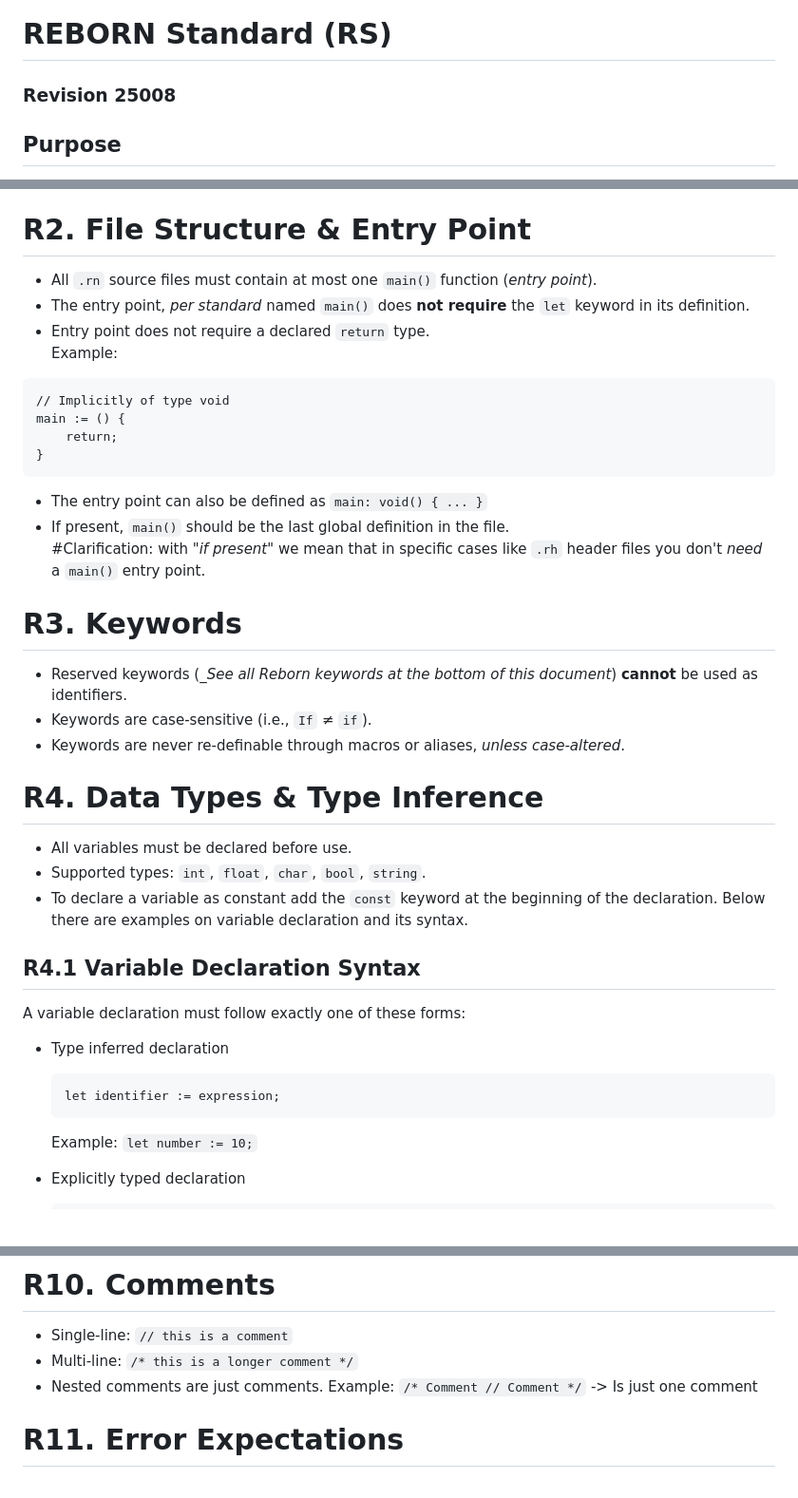
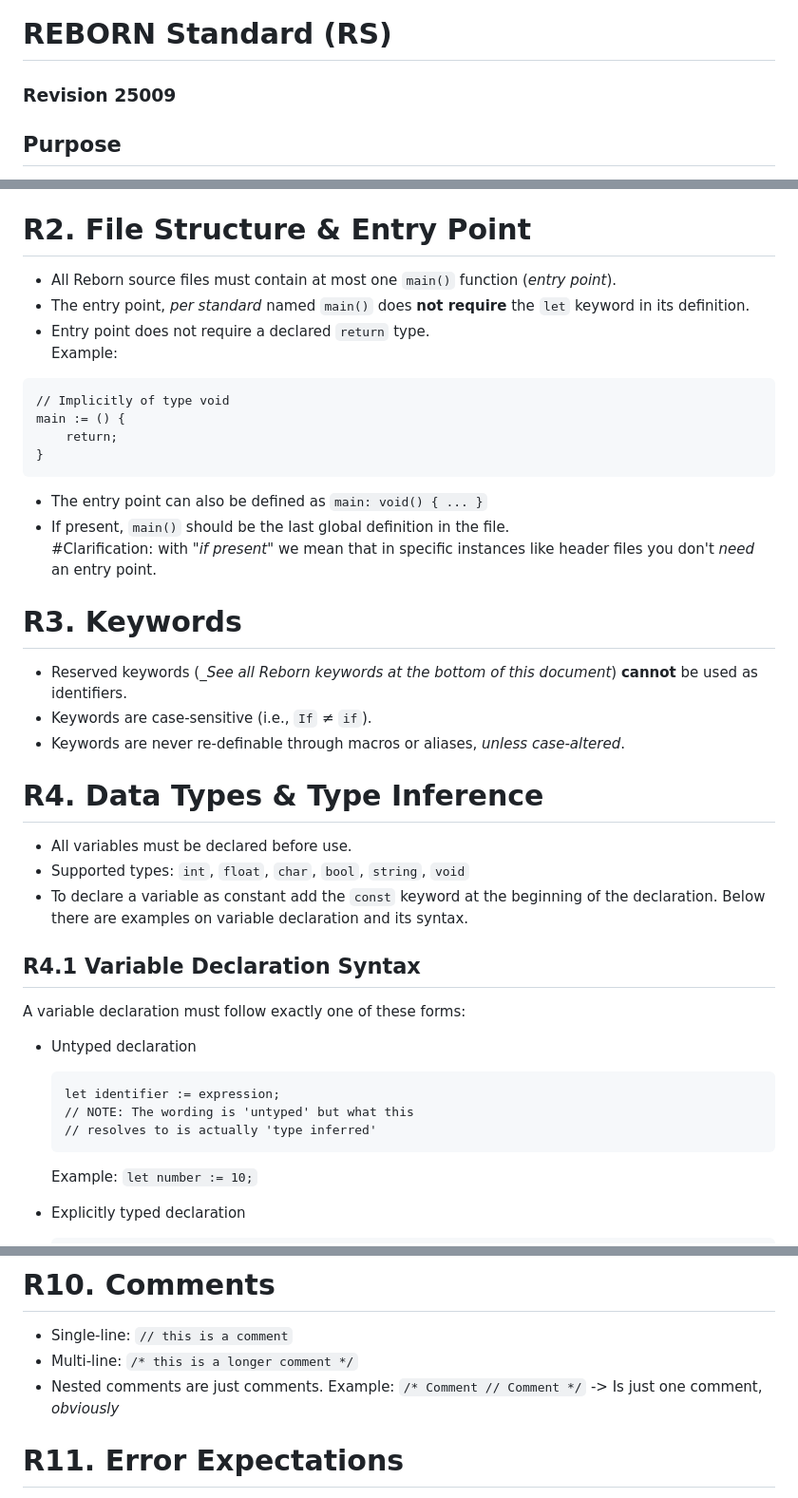
Before and after one commit to REBORN-lang/REBORN-lang.github.io, a Markdown page: documents/standard/RebornStandard.md, 3 parts joined by grey strips. Shown at 95% size. Rendered like a GitHub page.

Commit message:
RS: Revision 25009
Signed-off-by: czjstmax <jstmaxlol@disroot.org>

````diff
--- a/documents/standard/RebornStandard.md
+++ b/documents/standard/RebornStandard.md
@@ -1,5 +1,5 @@
 # REBORN Standard (RS)
-### Revision 25008
+### Revision 25009
 
 ## Purpose
 The **REBORN Standard** exists to define how **REBORN** source code **must** be written and interpreted. \
@@ -52,7 +52,7 @@ Formatting **rules** and Styling _recommendations_:
 - **Function body must have at least one `return` statement (unless the function is explicitly declared as `void`).**
 
 # R2. File Structure & Entry Point
-- All `.rn` source files must contain at most one `main()` function (_entry point_).
+- All Reborn source files must contain at most one `main()` function (_entry point_).
 - The entry point, _per standard_ named `main()` does **not require** the `let` keyword in its definition.
 - Entry point does not require a declared `return` type. \
 Example:
@@ -64,7 +64,7 @@ main := () {
 ```
 - The entry point can also be defined as `main: void() { ... }`
 - If present, `main()` should be the last global definition in the file. \
-\#Clarification: with _"if present"_ we mean that in specific cases like `.rh` header files you don't _need_ a `main()` entry point.
+\#Clarification: with _"if present"_ we mean that in specific instances like header files you don't _need_ an entry point.
 
 # R3. Keywords
 - Reserved keywords (__See all Reborn keywords at the bottom of this document_) **cannot** be used as identifiers.
@@ -73,15 +73,17 @@ main := () {
 
 # R4. Data Types & Type Inference
 - All variables must be declared before use.
-- Supported types: `int`, `float`, `char`, `bool`, `string`.
+- Supported types: `int`, `float`, `char`, `bool`, `string`, `void`
 - To declare a variable as constant add the `const` keyword at the beginning of the declaration.
 Below there are examples on variable declaration and its syntax.
 
 ## R4.1 Variable Declaration Syntax
 A variable declaration must follow exactly one of these forms:
-- Type inferred declaration
+- Untyped declaration
   ```
   let identifier := expression;
+  // NOTE: The wording is 'untyped' but what this
+  // resolves to is actually 'type inferred'
   ```
   Example: `let number := 10;`
 
@@ -223,7 +225,7 @@ Note: The first iteration of the **RSL** reimplements most of the [C Standard Li
 - Single-line: `// this is a comment`
 - Multi-line: `/* this is a longer comment */`
 - Nested comments are just comments.
-Example: `/* Comment // Comment */` -> Is just one comment
+Example: `/* Comment // Comment */` -> Is just one comment, _obviously_
 
 # R11. Error Expectations
 - A **REBORN** compiler should emit clear errors if:
````
Also changed, not shown: other parts of documents/standard/RebornStandard.md (+3 -2 lines).
